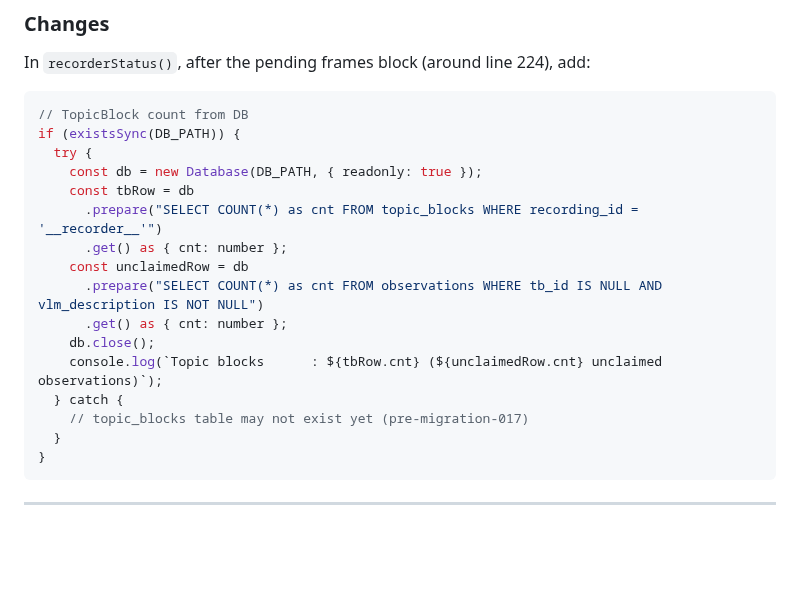
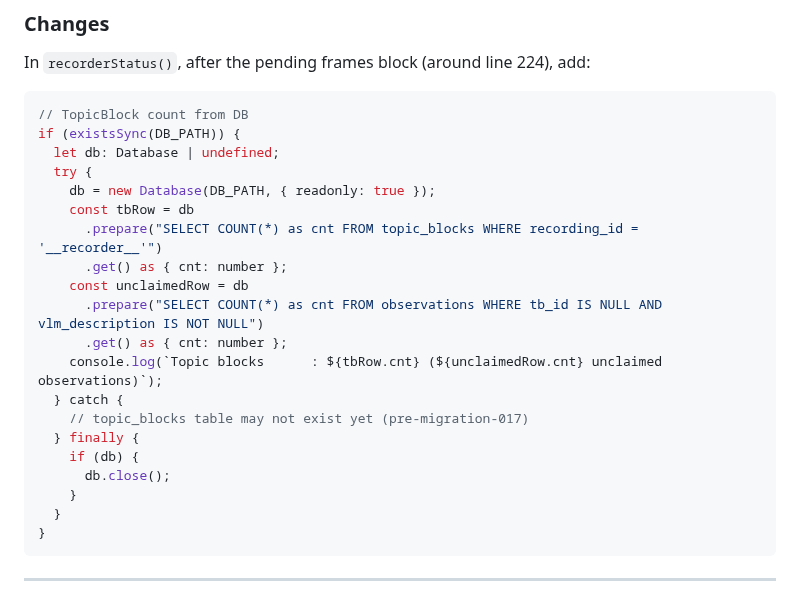
Before and after one commit to eduardosanzb/escribano, a Markdown page: docs/plans/phase3a-implementation.md, the part around the change. GitHub-like rendering; blank space fills up the shorter version.

Commit message:
Apply suggestions from code review
Co-authored-by: Copilot <175728472+Copilot@users.noreply.github.com>

````diff
--- a/docs/plans/phase3a-implementation.md
+++ b/docs/plans/phase3a-implementation.md
@@ -1125,18 +1125,22 @@ In `recorderStatus()`, after the pending frames block (around line 224), add:
 ```typescript
 // TopicBlock count from DB
 if (existsSync(DB_PATH)) {
+  let db: Database | undefined;
   try {
-    const db = new Database(DB_PATH, { readonly: true });
+    db = new Database(DB_PATH, { readonly: true });
     const tbRow = db
       .prepare("SELECT COUNT(*) as cnt FROM topic_blocks WHERE recording_id = '__recorder__'")
       .get() as { cnt: number };
     const unclaimedRow = db
       .prepare("SELECT COUNT(*) as cnt FROM observations WHERE tb_id IS NULL AND vlm_description IS NOT NULL")
       .get() as { cnt: number };
-    db.close();
     console.log(`Topic blocks      : ${tbRow.cnt} (${unclaimedRow.cnt} unclaimed observations)`);
   } catch {
     // topic_blocks table may not exist yet (pre-migration-017)
+  } finally {
+    if (db) {
+      db.close();
+    }
   }
 }
 ```
````
